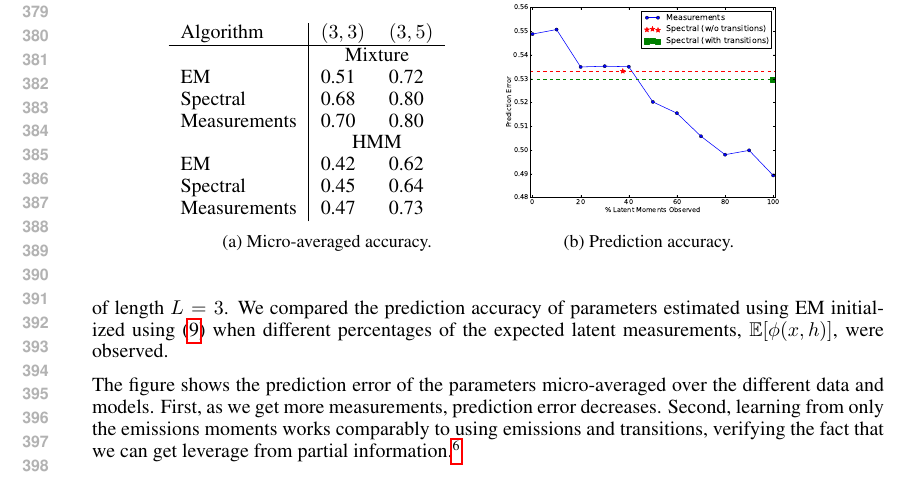
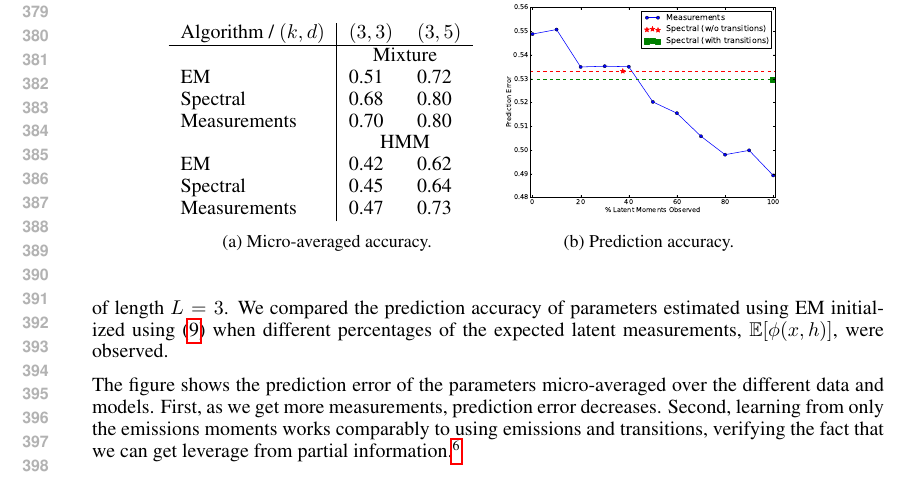
Before and after one commit to arunchaganty/spectral, a LaTeX paper (doc/nips2013/main.tex, which reads doc/nips2013/experiments.tex): part of page 8 of 11, cut so that both start at the same text. Compiled offline with pdfLaTeX.

Commit message:
Added lable to table

```diff
--- a/doc/nips2013/experiments.tex
+++ b/doc/nips2013/experiments.tex
@@ -33,7 +33,7 @@ latent measurements, $\E[\phi(x,h)]$, were observed.
   \centering
   \begin{subfigure}[b]{0.4\textwidth}
     \begin{tabular}{l | l l }
-        Algorithm & $(3,3)$ & $(3,5)$ \\ \hline
+        Algorithm / $(k,d)$ & $(3,3)$ & $(3,5)$ \\ \hline
         & \multicolumn{2}{c}{Mixture} \\
         EM                    & 0.51 & 0.72 \\
         Spectral              & 0.68 & 0.80 \\
```
